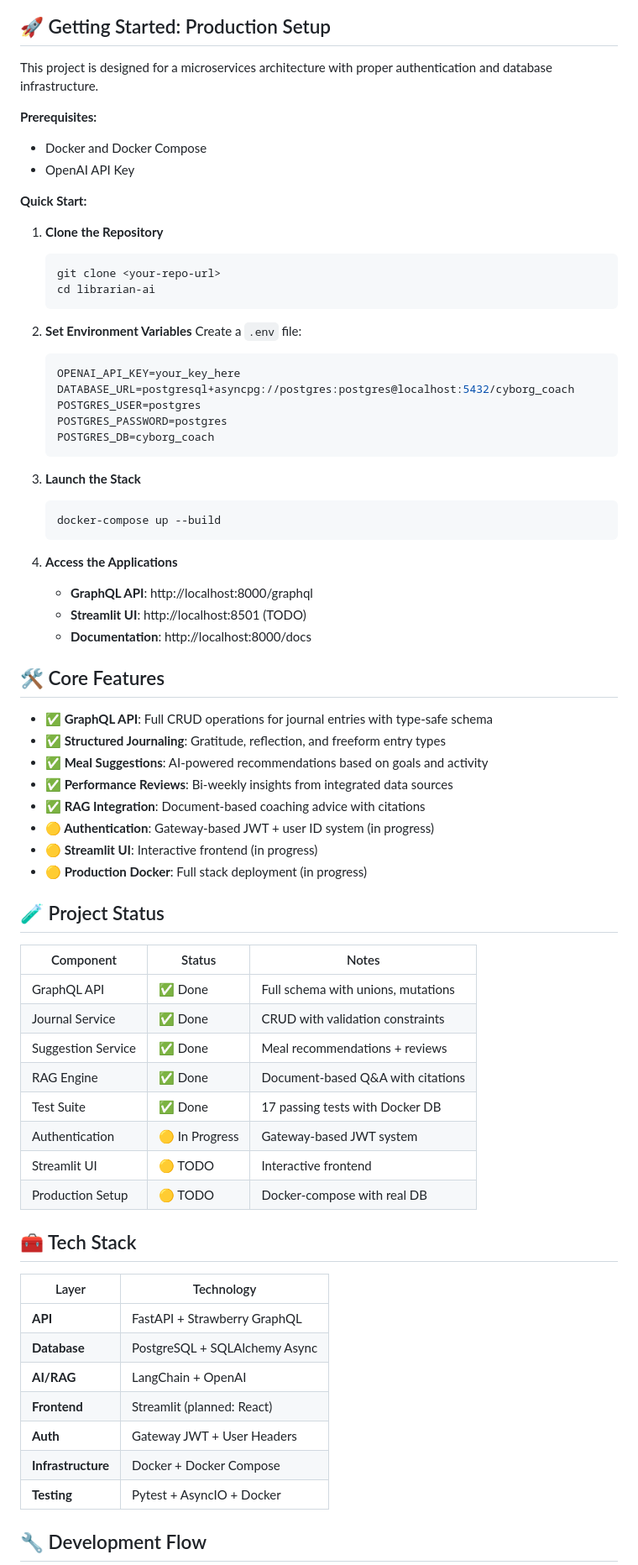
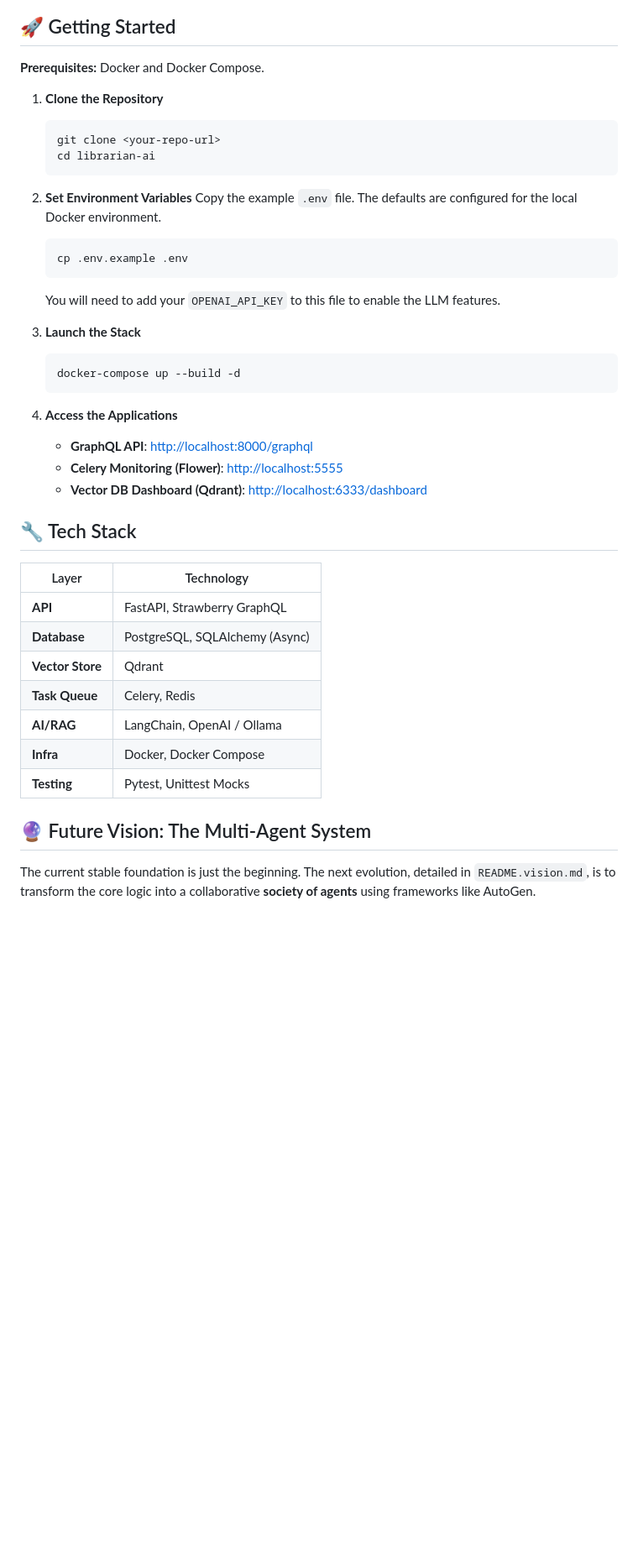
Before and after one commit to Peleke/MindMirror, a Markdown page: README.md, the part around one of its changes. Shown at 84% size. Rendered like a GitHub page; blank space fills up the shorter version.

Commit message:
chore: Update README.

````diff
--- a/README.md
+++ b/README.md
@@ -50,14 +45,8 @@ graph TD
 ```
 
-## 🚀 Getting Started: Production Setup
+## 🚀 Getting Started
 
-This project is designed for a microservices architecture with proper authentication and database infrastructure.
-
-**Prerequisites:**
-*   Docker and Docker Compose
-*   OpenAI API Key
-
-**Quick Start:**
+**Prerequisites:** Docker and Docker Compose.
 
 1.  **Clone the Repository**
     ```bash
@@ -66,60 +55,35 @@ This project is designed for a microservices architecture with proper authentica
     ```
 
 2.  **Set Environment Variables**
-    Create a `.env` file:
-    ```env
-    OPENAI_API_KEY=your_key_here
-    DATABASE_URL=postgresql+asyncpg://postgres:postgres@localhost:5432/cyborg_coach
-    POSTGRES_USER=postgres
-    POSTGRES_PASSWORD=postgres
-    POSTGRES_DB=cyborg_coach
+    Copy the example `.env` file. The defaults are configured for the local Docker environment.
+    ```bash
+    cp .env.example .env
     ```
+    You will need to add your `OPENAI_API_KEY` to this file to enable the LLM features.
 
 3.  **Launch the Stack**
     ```bash
-    docker-compose up --build
+    docker-compose up --build -d
     ```
 
 4.  **Access the Applications**
-    - **GraphQL API**: http://localhost:8000/graphql
-    - **Streamlit UI**: http://localhost:8501 (TODO)
-    - **Documentation**: http://localhost:8000/docs
+    -   **GraphQL API**: [http://localhost:8000/graphql](http://localhost:8000/graphql)
+    -   **Celery Monitoring (Flower)**: [http://localhost:5555](http://localhost:5555)
+    -   **Vector DB Dashboard (Qdrant)**: [http://localhost:6333/dashboard](http://localhost:6333/dashboard)
 
-## 🛠️ Core Features
+## 🔧 Tech Stack
 
--   **✅ GraphQL API**: Full CRUD operations for journal entries with type-safe schema
--   **✅ Structured Journaling**: Gratitude, reflection, and freeform entry types
--   **✅ Meal Suggestions**: AI-powered recommendations based on goals and activity
--   **✅ Performance Reviews**: Bi-weekly insights from integrated data sources
--   **✅ RAG Integration**: Document-based coaching advice with citations
--   **🟡 Authentication**: Gateway-based JWT + user ID system (in progress)
--   **🟡 Streamlit UI**: Interactive frontend (in progress)
--   **🟡 Production Docker**: Full stack deployment (in progress)
+| Layer          | Technology                                                     |
+| -------------- | -------------------------------------------------------------- |
+| **API**        | FastAPI, Strawberry GraphQL                                    |
+| **Database**   | PostgreSQL, SQLAlchemy (Async)                                 |
+| **Vector Store**| Qdrant                                                        |
+| **Task Queue** | Celery, Redis                                                  |
+| **AI/RAG**     | LangChain, OpenAI / Ollama                                     |
+| **Infra**      | Docker, Docker Compose                                         |
+| **Testing**    | Pytest, Unittest Mocks                                         |
 
-## 🧪 Project Status
+## 🔮 Future Vision: The Multi-Agent System
 
-| Component         | Status      | Notes |
-| ----------------- | ----------- | ----- |
-| GraphQL API       | ✅ Done      | Full schema with unions, mutations |
-| Journal Service   | ✅ Done      | CRUD with validation constraints |
-| Suggestion Service| ✅ Done      | Meal recommendations + reviews |
-| RAG Engine        | ✅ Done      | Document-based Q&A with citations |
-| Test Suite        | ✅ Done      | 17 passing tests with Docker DB |
-| Authentication    | 🟡 In Progress | Gateway-based JWT system |
-| Streamlit UI      | 🟡 TODO      | Interactive frontend |
-| Production Setup  | 🟡 TODO      | Docker-compose with real DB |
+The current stable foundation is just the beginning. The next evolution, detailed in `README.vision.md`, is to transform the core logic into a collaborative **society of agents** using frameworks like AutoGen.
 
-## 🧰 Tech Stack
-
-| Layer           | Technology                   |
-| --------------- | ---------------------------- |
-| **API**         | FastAPI + Strawberry GraphQL |
-| **Database**    | PostgreSQL + SQLAlchemy Async |
-| **AI/RAG**      | LangChain + OpenAI |
-| **Frontend**    | Streamlit (planned: React) |
-| **Auth**        | Gateway JWT + User Headers |
-| **Infrastructure** | Docker + Docker Compose |
-| **Testing**     | Pytest + AsyncIO + Docker |
-
-## 🔧 Development Flow
-
````
Also changed, not shown: other parts of README.md (+33 -89 lines).
